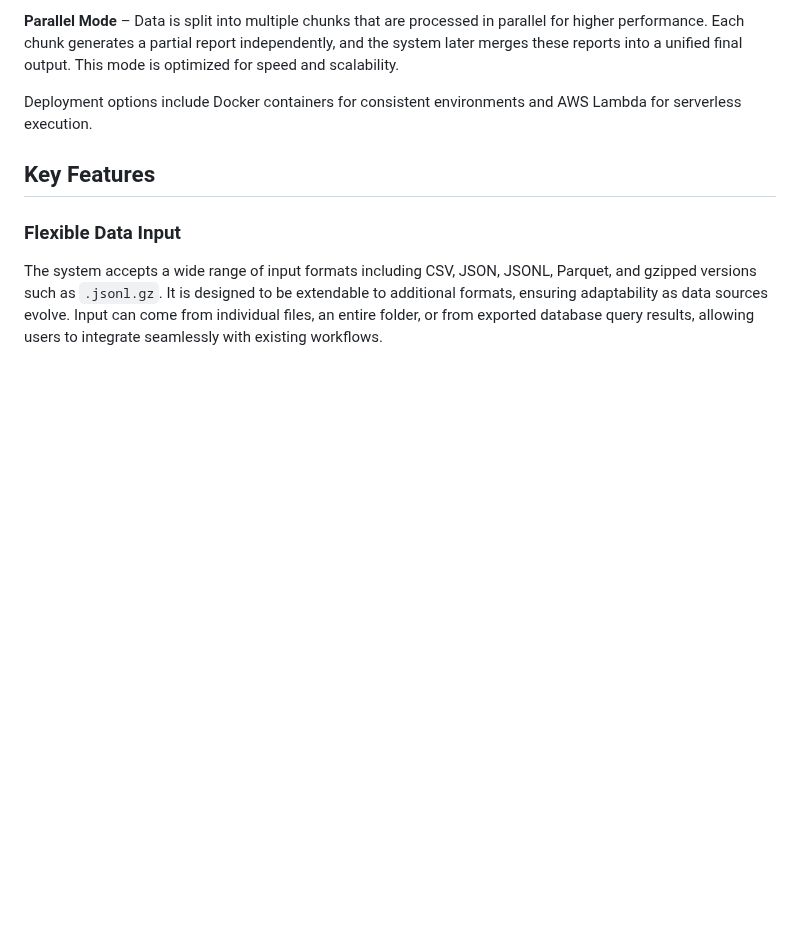
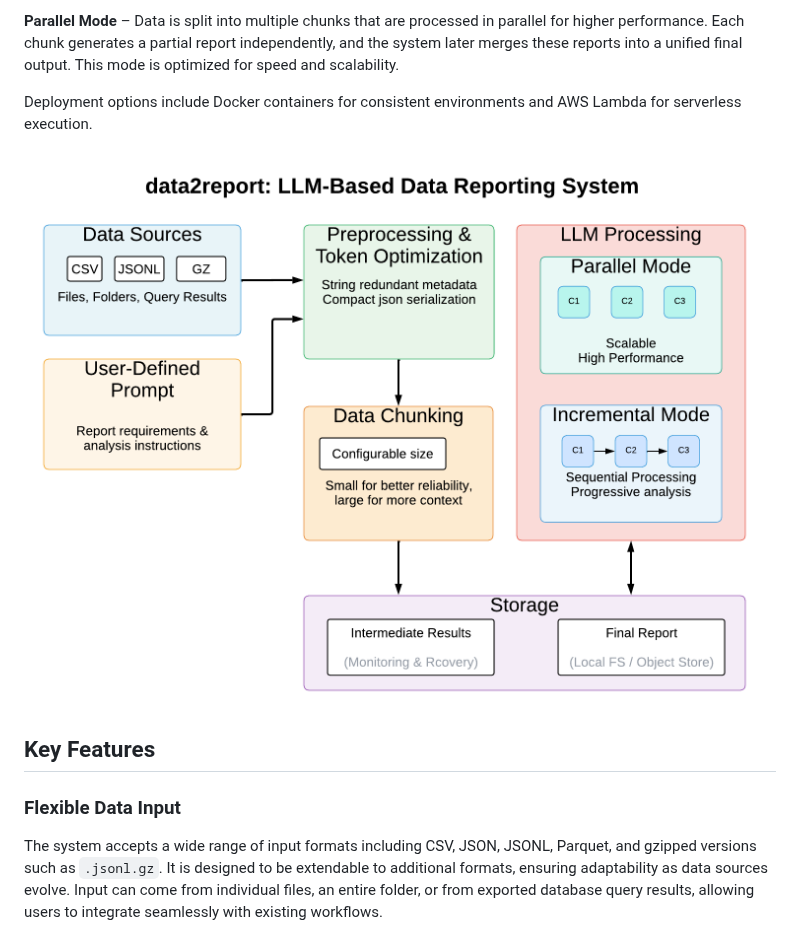
Before and after one commit to ThalesGroup/data2report, a Markdown page: README.md, the part around the change. Drawn GitHub-style; pictures changed too: data2report.png (added); blank space fills up the shorter version.

Commit message:
initial project description

```diff
--- a/README.md
+++ b/README.md
@@ -13,6 +13,8 @@ Both incremental and parallel modes allow configurable chunk sizes, enabling a b
 **Parallel Mode** – Data is split into multiple chunks that are processed in parallel for higher performance. Each chunk generates a partial report independently, and the system later merges these reports into a unified final output. This mode is optimized for speed and scalability.
 
 Deployment options include Docker containers for consistent environments and AWS Lambda for serverless execution.
+
+![data2report logo](data2report.png)
 
 ## Key Features
 
```
